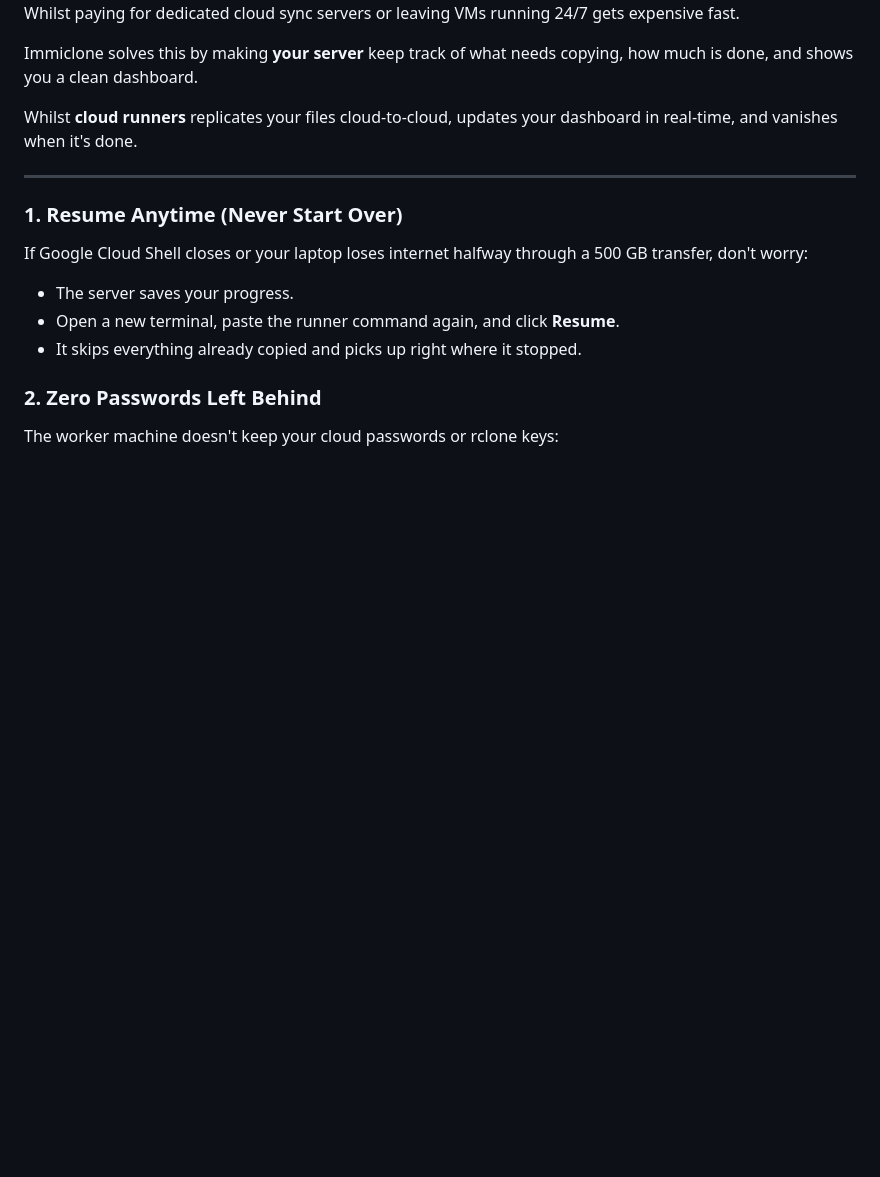
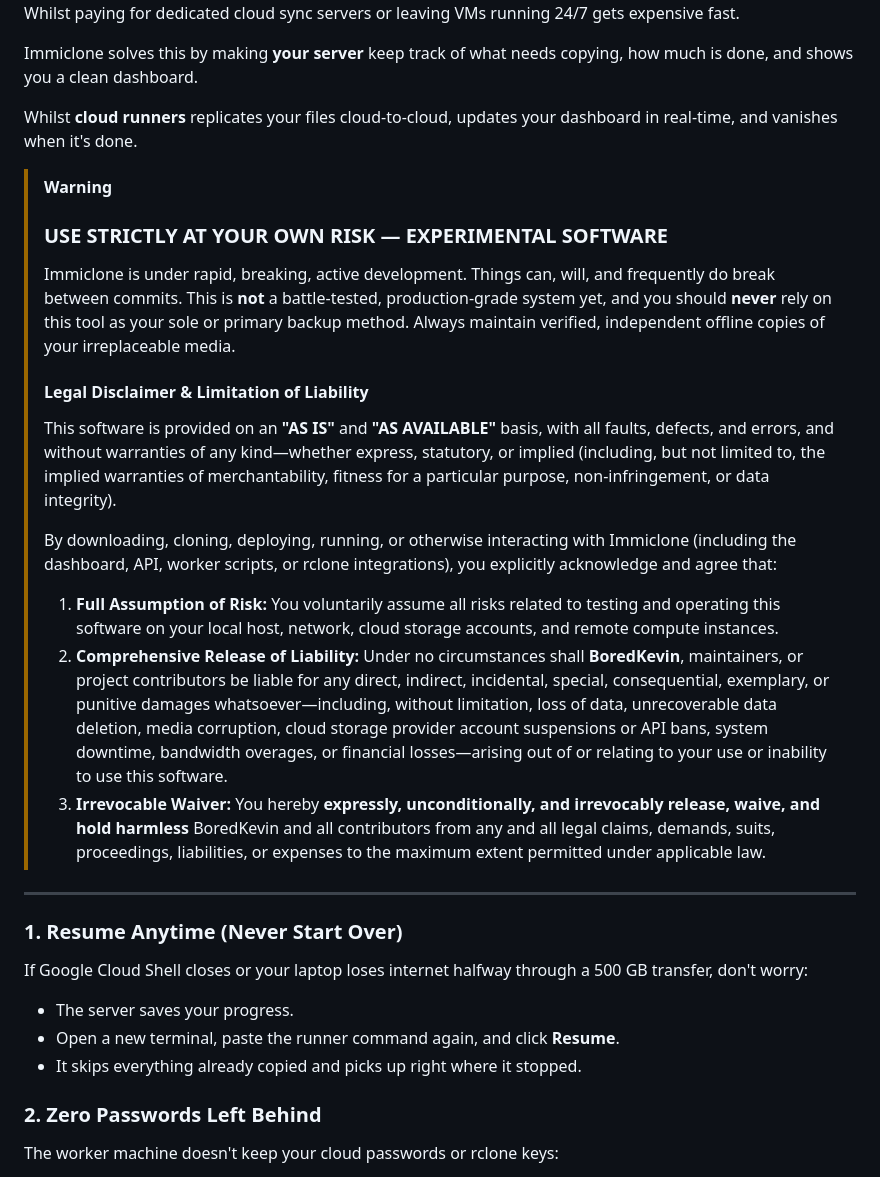
Before and after one commit to BoredKevin/immiclone, a Markdown page: README.md, the part around the change. Rendered like a GitHub page; blank space fills up the shorter version.

Commit message:
docs: enhance warning callout with comprehensive legally binding liability release

```diff
--- a/README.md
+++ b/README.md
@@ -9,6 +9,20 @@ Copying hundreds of gigabytes directly from a home server would hog all the home
 Immiclone solves this by making  **your server** keep track of what needs copying, how much is done, and shows you a clean dashboard.
 
 Whilst **cloud runners** replicates your files cloud-to-cloud, updates your dashboard in real-time, and vanishes when it's done.
+
+> [!WARNING]
+> ### USE STRICTLY AT YOUR OWN RISK — EXPERIMENTAL SOFTWARE
+>
+> Immiclone is under rapid, breaking, active development. Things can, will, and frequently do break between commits. This is **not** a battle-tested, production-grade system yet, and you should **never** rely on this tool as your sole or primary backup method. Always maintain verified, independent offline copies of your irreplaceable media.
+>
+> #### Legal Disclaimer & Limitation of Liability
+> This software is provided on an **"AS IS"** and **"AS AVAILABLE"** basis, with all faults, defects, and errors, and without warranties of any kind—whether express, statutory, or implied (including, but not limited to, the implied warranties of merchantability, fitness for a particular purpose, non-infringement, or data integrity).
+>
+> By downloading, cloning, deploying, running, or otherwise interacting with Immiclone (including the dashboard, API, worker scripts, or rclone integrations), you explicitly acknowledge and agree that:
+> 1. **Full Assumption of Risk:** You voluntarily assume all risks related to testing and operating this software on your local host, network, cloud storage accounts, and remote compute instances.
+> 2. **Comprehensive Release of Liability:** Under no circumstances shall **BoredKevin**, maintainers, or project contributors be liable for any direct, indirect, incidental, special, consequential, exemplary, or punitive damages whatsoever—including, without limitation, loss of data, unrecoverable data deletion, media corruption, cloud storage provider account suspensions or API bans, system downtime, bandwidth overages, or financial losses—arising out of or relating to your use or inability to use this software.
+> 3. **Irrevocable Waiver:** You hereby **expressly, unconditionally, and irrevocably release, waive, and hold harmless** BoredKevin and all contributors from any and all legal claims, demands, suits, proceedings, liabilities, or expenses to the maximum extent permitted under applicable law.
+
 
 ---
 
```
